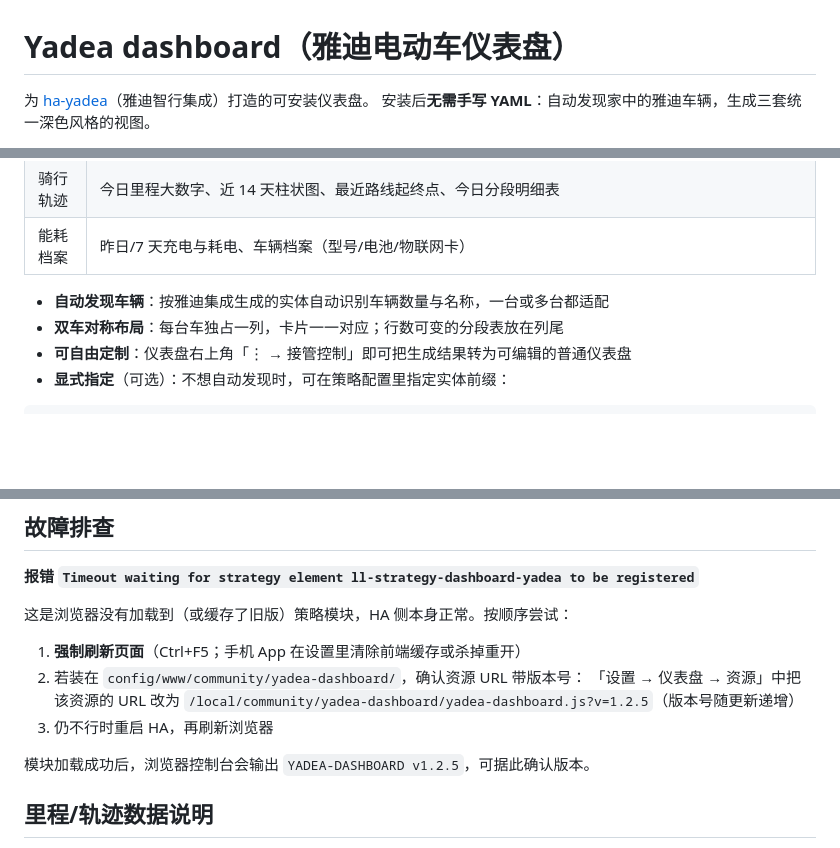
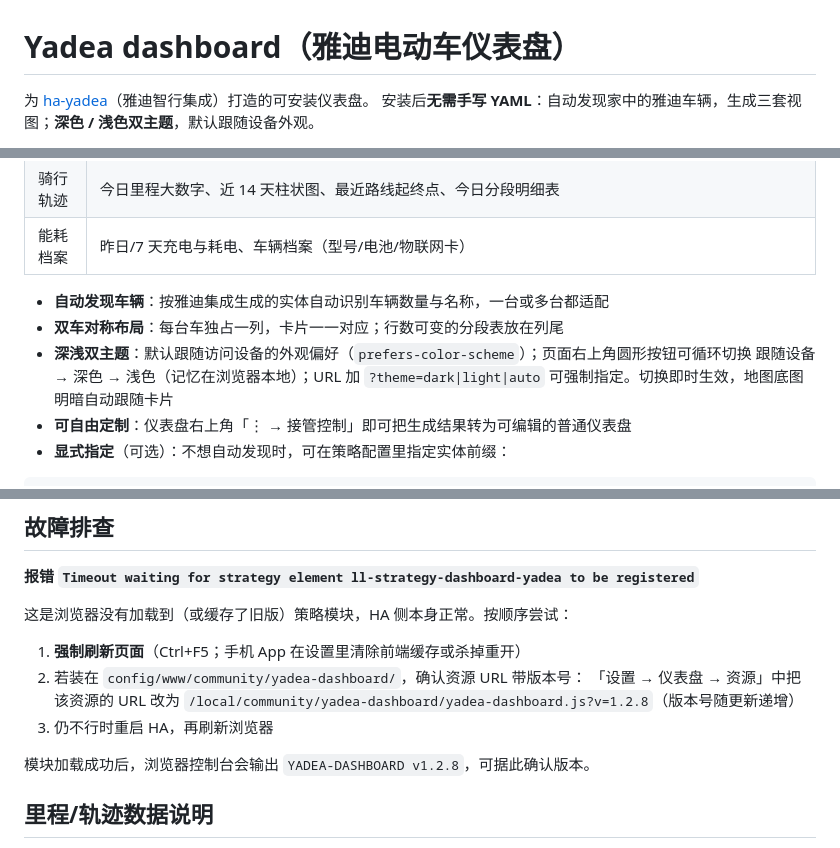
Before and after one commit to flyqgs/yadea-dashboard, a Markdown page: README.md, 3 parts joined by grey strips. Rendered like a GitHub page; blank space fills up the shorter version.

Commit message:
v1.2.8: light/dark dual theme - all colors as --ya-* CSS vars on :root, default follows prefers-color-scheme, yadea-theme-toggle custom card (cycles auto/dark/light, persists localStorage, ?theme= URL override), apexcharts text/grid overridden via CSS; screenshots: light overview (masked)

```diff
--- a/README.md
+++ b/README.md
@@ -1,5 +1,5 @@
 # Yadea dashboard（雅迪电动车仪表盘）
 
 为 [ha-yadea](https://github.com/flyqgs/ha-yadea)（雅迪智行集成）打造的可安装仪表盘。
-安装后**无需手写 YAML**：自动发现家中的雅迪车辆，生成三套统一深色风格的视图。
+安装后**无需手写 YAML**：自动发现家中的雅迪车辆，生成三套视图；**深色 / 浅色双主题**，默认跟随设备外观。
 
@@ -15,6 +16,7 @@
 
 - **自动发现车辆**：按雅迪集成生成的实体自动识别车辆数量与名称，一台或多台都适配
 - **双车对称布局**：每台车独占一列，卡片一一对应；行数可变的分段表放在列尾
+- **深浅双主题**：默认跟随访问设备的外观偏好（`prefers-color-scheme`）；页面右上角圆形按钮可循环切换 跟随设备 → 深色 → 浅色（记忆在浏览器本地）；URL 加 `?theme=dark|light|auto` 可强制指定。切换即时生效，地图底图明暗自动跟随卡片
 - **可自由定制**：仪表盘右上角「⋮ → 接管控制」即可把生成结果转为可编辑的普通仪表盘
 - **显式指定**（可选）：不想自动发现时，可在策略配置里指定实体前缀：
 
@@ -104,10 +106,10 @@ frontend:
 1. **强制刷新页面**（Ctrl+F5；手机 App 在设置里清除前端缓存或杀掉重开）
 2. 若装在 `config/www/community/yadea-dashboard/`，确认资源 URL 带版本号：
    「设置 → 仪表盘 → 资源」中把该资源的 URL 改为
-   `/local/community/yadea-dashboard/yadea-dashboard.js?v=1.2.5`（版本号随更新递增）
+   `/local/community/yadea-dashboard/yadea-dashboard.js?v=1.2.8`（版本号随更新递增）
 3. 仍不行时重启 HA，再刷新浏览器
 
-模块加载成功后，浏览器控制台会输出 `YADEA-DASHBOARD v1.2.5`，可据此确认版本。
+模块加载成功后，浏览器控制台会输出 `YADEA-DASHBOARD v1.2.8`，可据此确认版本。
 
 ## 里程/轨迹数据说明
 
```
Also changed, not shown: other parts of README.md (+2 -1 lines), docs/data.png, docs/track.png, 2 other files.
